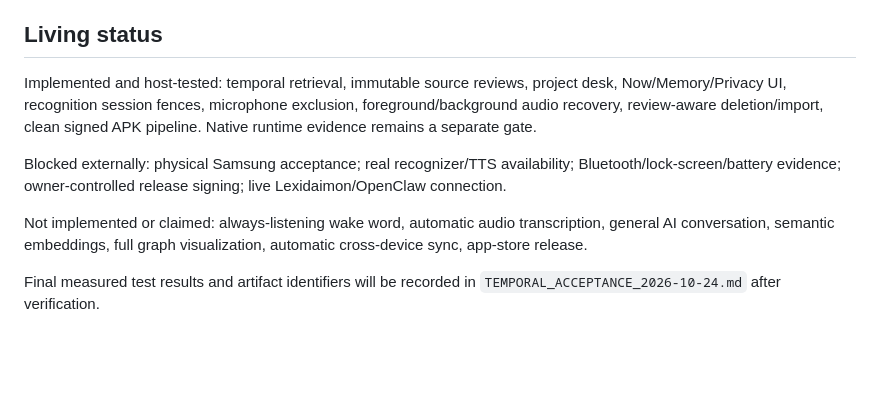
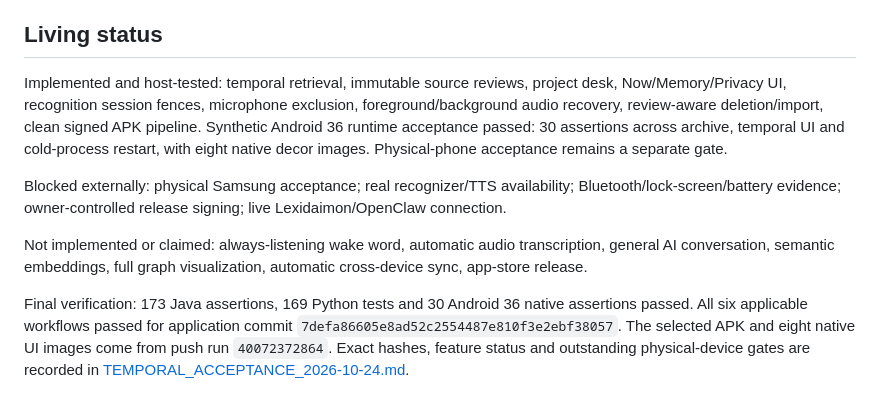
Before and after one commit to exemptus9/artificial-continuity, a Markdown page: docs/TEMPORAL_IMPLEMENTATION_LEDGER.md, the part around the change. GitHub-like rendering; blank space fills up the shorter version.

Commit message:
Document exact Temporal 0.9 acceptance evidence and remaining release gates

```diff
--- a/docs/TEMPORAL_IMPLEMENTATION_LEDGER.md
+++ b/docs/TEMPORAL_IMPLEMENTATION_LEDGER.md
@@ -32,10 +32,10 @@ New native memory views offer date grouping, source inspection, project grouping
 
 ## Living status
 
-Implemented and host-tested: temporal retrieval, immutable source reviews, project desk, Now/Memory/Privacy UI, recognition session fences, microphone exclusion, foreground/background audio recovery, review-aware deletion/import, clean signed APK pipeline. Native runtime evidence remains a separate gate.
+Implemented and host-tested: temporal retrieval, immutable source reviews, project desk, Now/Memory/Privacy UI, recognition session fences, microphone exclusion, foreground/background audio recovery, review-aware deletion/import, clean signed APK pipeline. Synthetic Android 36 runtime acceptance passed: 30 assertions across archive, temporal UI and cold-process restart, with eight native decor images. Physical-phone acceptance remains a separate gate.
 
 Blocked externally: physical Samsung acceptance; real recognizer/TTS availability; Bluetooth/lock-screen/battery evidence; owner-controlled release signing; live Lexidaimon/OpenClaw connection.
 
 Not implemented or claimed: always-listening wake word, automatic audio transcription, general AI conversation, semantic embeddings, full graph visualization, automatic cross-device sync, app-store release.
 
-Final measured test results and artifact identifiers will be recorded in `TEMPORAL_ACCEPTANCE_2026-10-24.md` after verification.
+Final verification: 173 Java assertions, 169 Python tests and 30 Android 36 native assertions passed. All six applicable workflows passed for application commit `7defa86605e8ad52c2554487e810f3e2ebf38057`. The selected APK and eight native UI images come from push run `40072372864`. Exact hashes, feature status and outstanding physical-device gates are recorded in [TEMPORAL_ACCEPTANCE_2026-10-24.md](TEMPORAL_ACCEPTANCE_2026-10-24.md).
```
Also changed, not shown: docs/TEMPORAL_09_GUIDE.md (+2 -0 lines), docs/TEMPORAL_ACCEPTANCE_2026-10-24.md (added, +105 -0 lines).
